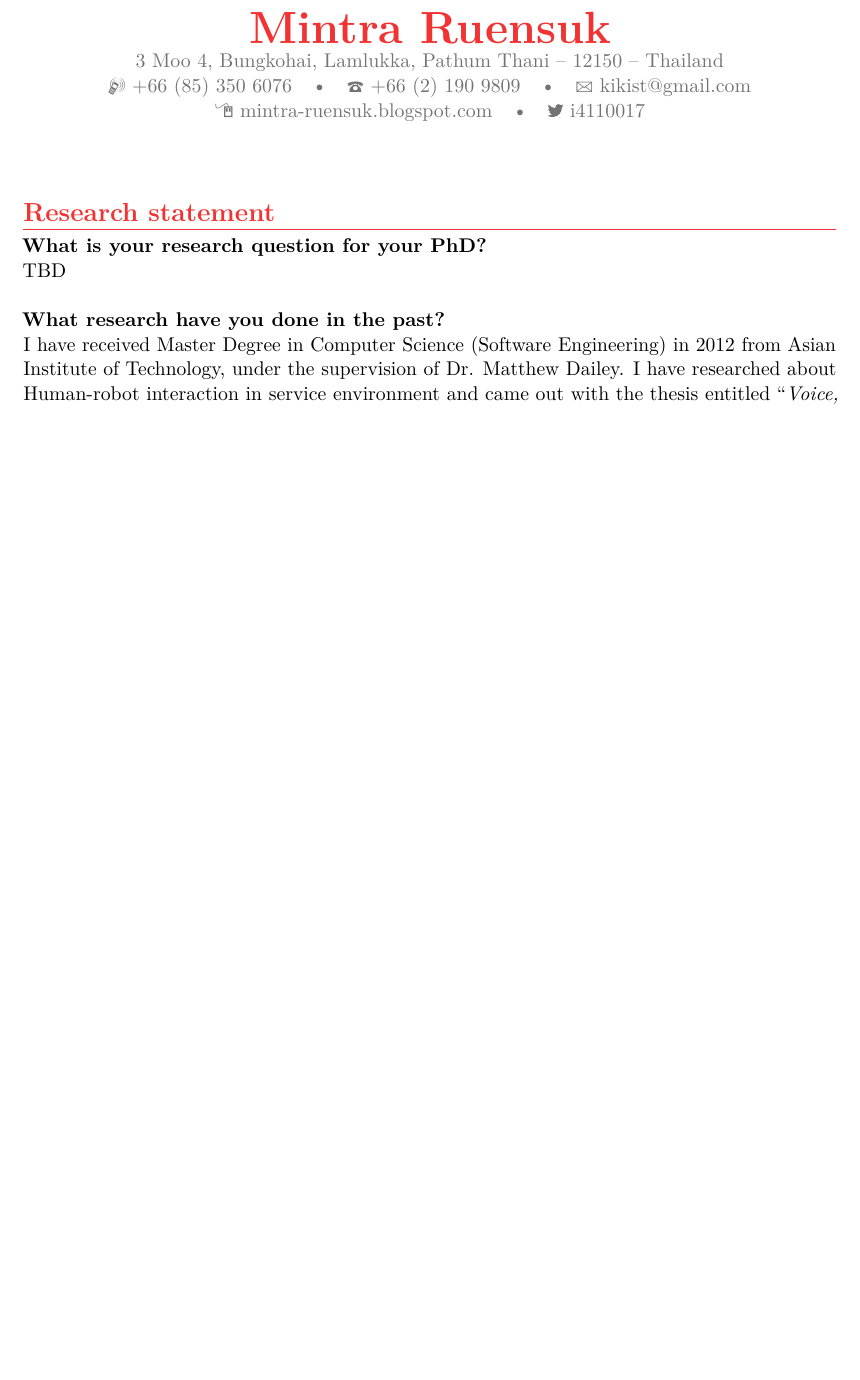
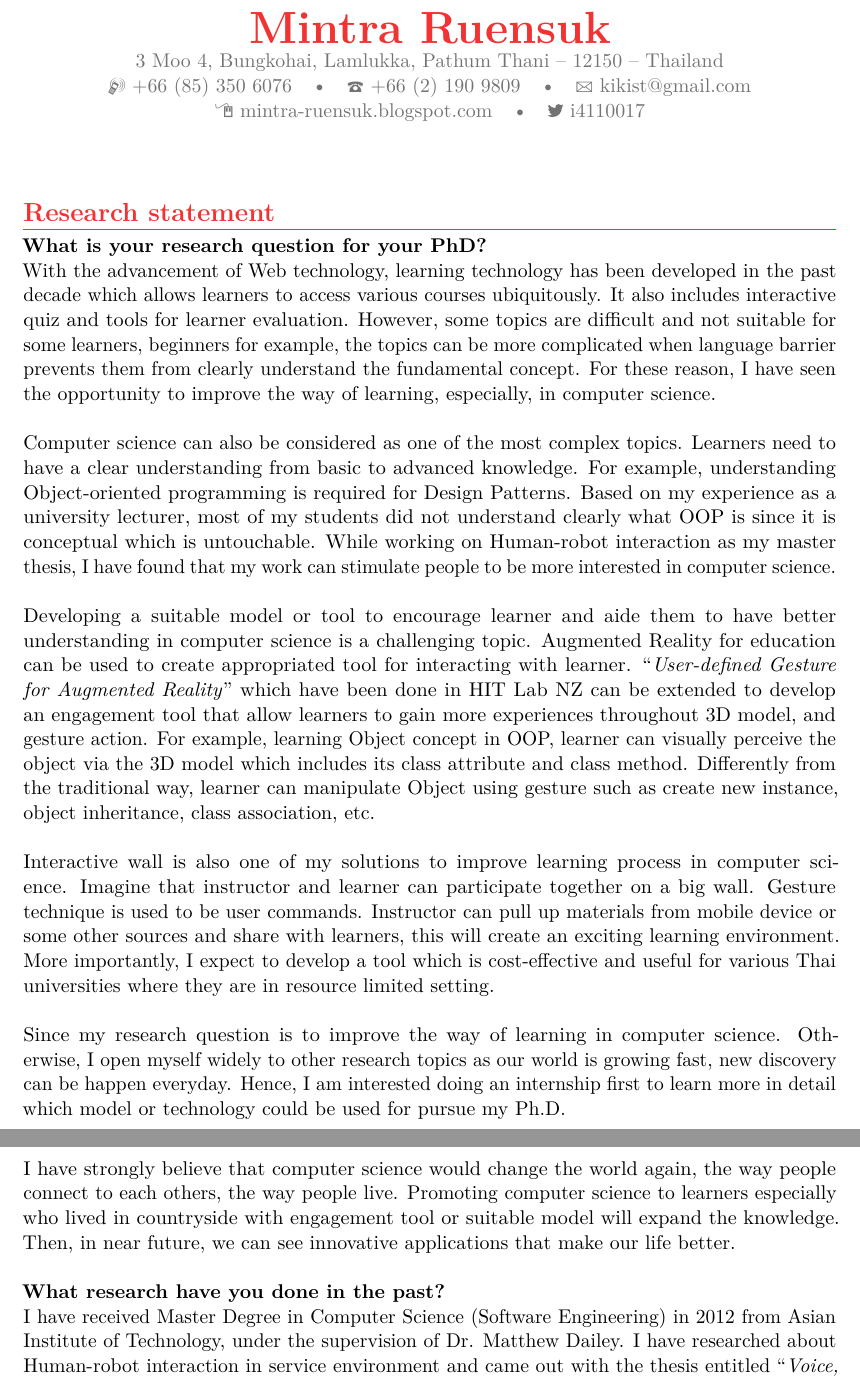
Before and after one commit to mintra-ruensuk/MintraCV, a LaTeX CV (template.tex): part of page 1 of 8 before the commit and two parts of pages 1 and 2 of 9 after it, the two joined at a grey line, cut so that both start at the same text, the shorter picture padded with empty space. Compiled offline with pdfLaTeX.

Commit message:
Add research statement

```diff
--- a/template.tex
+++ b/template.tex
@@ -58,7 +58,22 @@
 \section{Research statement}
 \textbf{What is your research question for your PhD?}
 \\
-TBD
+With the advancement of Web technology, learning technology has been developed in the past decade which allows learners to access various courses ubiquitously.  It also includes interactive quiz and tools for learner evaluation. However, some topics are difficult and not suitable for some learners, beginners for example, the topics can be more complicated when language barrier prevents them from clearly understand the fundamental concept. For these reason, I have seen the opportunity to improve the way of learning, especially, in computer science.
+\\
+\\
+Computer science can also be considered as one of the most complex topics. Learners need to have a clear understanding from basic to advanced knowledge. For example, understanding Object-oriented programming is required for Design Patterns. Based on my experience as a university lecturer, most of my students did not understand clearly what OOP is since it is conceptual which is untouchable. While working on Human-robot interaction as my master thesis, I have found that my work can stimulate people to be more interested in computer science.
+\\
+\\
+Developing a suitable model or tool to encourage learner and aide them to have better understanding in computer science is a challenging topic. Augmented Reality for education can be used to create appropriated tool for interacting with learner. ``\emph{User-defined Gesture for Augmented Reality}''\ which have been done in HIT Lab NZ can be extended to develop an engagement tool that allow learners to gain more experiences throughout 3D model, and gesture action. For example, learning Object concept in OOP, learner can visually perceive the object via the 3D model which includes its class attribute and class method. Differently from the traditional way, learner can manipulate Object using gesture such as create new instance, object inheritance, class association, etc.
+\\
+\\
+Interactive wall is also one of my solutions to improve learning process in computer science.  Imagine that instructor and learner can participate together on a big wall. Gesture technique is used to be user commands. Instructor can pull up materials from mobile device or some other sources and share with learners, this will create an exciting learning environment. More importantly, I expect to develop a tool which is cost-effective and useful for various Thai universities where they are in resource limited setting.
+\\
+\\
+Since my research question is to improve the way of learning in computer science. Otherwise, I open myself widely to other research topics as our world is growing fast, new discovery can be happen everyday. Hence, I am interested doing an internship first to learn more in detail which model or technology could be used for pursue my Ph.D.
+\\
+\\
+I have strongly believe that computer science would change the world again, the way people connect to each others, the way people live. Promoting computer science to learners especially who lived in countryside  with engagement tool or suitable model will expand the knowledge. Then, in near future, we can see innovative applications that make our life better.
 \\
 \\
 \textbf{What research have you done in the past?}
```
Also changed, not shown: template.pdf, template.tex (7 more changed lines), 3 other files.
